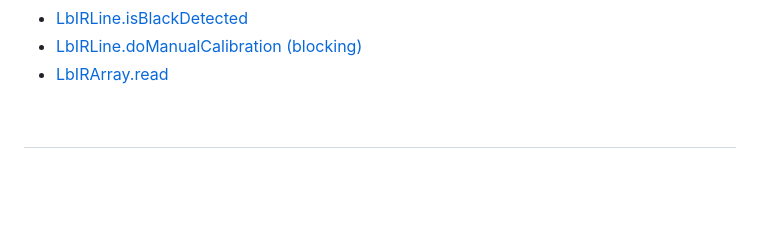
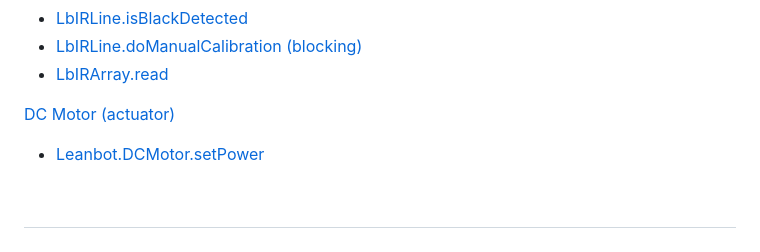
Before and after one commit to lesysang1322002/EC_Challenge_2024_Test, a Markdown page: APIReference/README.md, the part around the change. Drawn GitHub-style; blank space fills up the shorter version.

```diff
--- a/APIReference/README.md
+++ b/APIReference/README.md
@@ -63,6 +63,10 @@ Leanbot API Reference
 - [LbIRLine.isBlackDetected](#LbIRLine.isBlackDetected)
 - [LbIRLine.doManualCalibration (blocking)](#LbIRLine.doManualCalibration-%28blocking%29)
 - [LbIRArray.read](#LbIRArray.read)
+
+
+[DC Motor (actuator)](#DC-Motor-%28actuator%29)
+- [Leanbot.DCMotor.setPower](#Leanbot.DCMotor.setPower)
 
 
 &nbsp;
```
